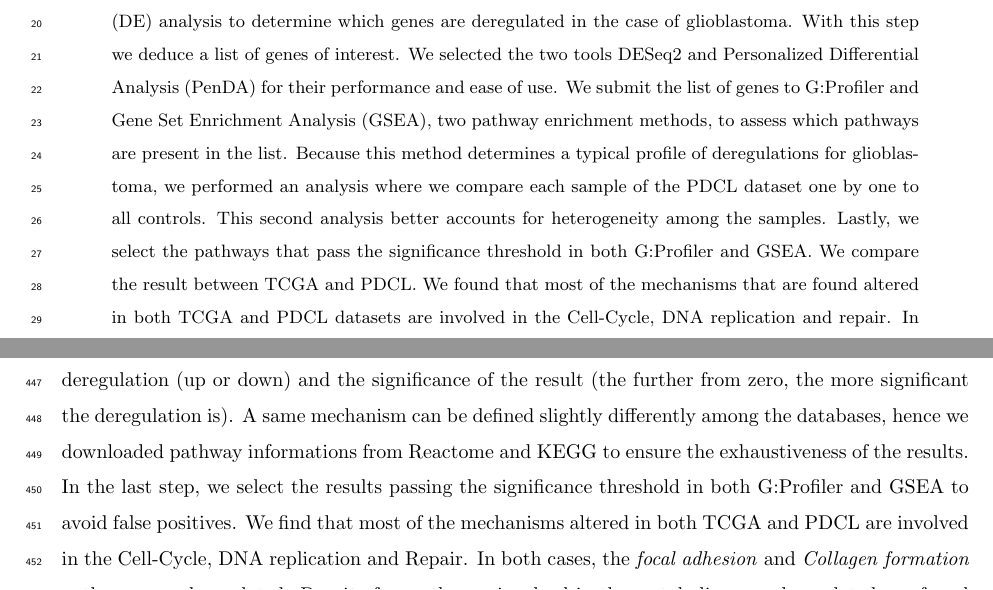
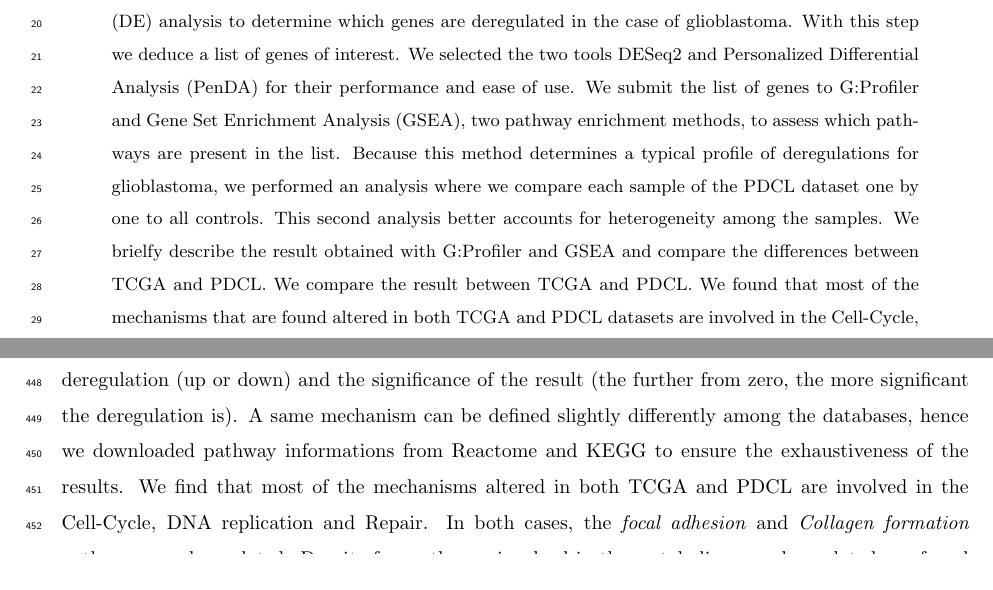
Before and after one commit to khaathe/pdcl-data-analysis, a LaTeX paper (manuscript.tex, which reads manuscript/abstract.tex, manuscript/conclusion.tex): two parts of pages 1 and 19 of 24, joined at a grey line, cut so that both start at the same text. Compiled offline with pdfLaTeX.

Commit message:
Remove that fdr must be significant in both tools

```diff
--- a/manuscript/abstract.tex
+++ b/manuscript/abstract.tex
@@ -14,7 +14,7 @@ We selected the two tools DESeq2 and \acrfull{penda} for their performance and e
 We submit the list of genes to G:Profiler and \acrfull{gsea}, two pathway enrichment methods, to assess which pathways are present in the list.
 Because this method determines a typical profile of deregulations for glioblastoma, we performed an analysis where we compare each sample of the \acrshort{pdcl} dataset one by one to all controls.
 This second analysis better accounts for heterogeneity among the samples.
-Lastly, we select the pathways that pass the significance threshold in both G:Profiler and \acrshort{gsea}.
+We brielfy describe the result obtained with G:Profiler and \acrshort{gsea} and compare the differences between \acrshort{tcga} and \acrshort{pdcl}.
 We compare the result between \acrshort{tcga} and \acrshort{pdcl}.
 We found that most of the mechanisms that are found altered in both \acrshort{tcga} and \acrshort{pdcl} datasets are involved in the Cell-Cycle, DNA replication and repair.
 In the \acrshort{pdcl} dataset, the most commonly deregulated pathway is the \textit{focal adhesion} of the cell to the matrix.
--- a/manuscript/conclusion.tex
+++ b/manuscript/conclusion.tex
@@ -12,7 +12,6 @@ We submit the list of genes to G:Profiler and \acrshort{gsea}, two pathway enric
 While G:Profiler only need the name of the deregulated genes, \acrshort{gsea} needs that each gene in the list is associated with a metric for its statistical test.
 We use the statistic computed by DESeq2 for its test as it gives the direction of deregulation (up or down) and the significance of the result (the further from zero, the more significant the deregulation is).
 A same mechanism can be defined slightly differently among the databases, hence we downloaded pathway informations from Reactome and \acrshort{kegg} to ensure the exhaustiveness of the results.
-In the last step, we select the results passing the significance threshold in both G:Profiler and \acrshort{gsea} to avoid false positives.
 We find that most of the mechanisms altered in both \acrshort{tcga} and \acrshort{pdcl} are involved in the Cell-Cycle, DNA replication and Repair.
 In both cases, the \textit{focal adhesion} and \textit{Collagen formation} pathways are deregulated.
 Despite few pathways involved in the metabolism are deregulated, we found the \textit{Cholesterol synthesis} affected by glioblastoma only in the \acrshort{pdcl} dataset.
```
